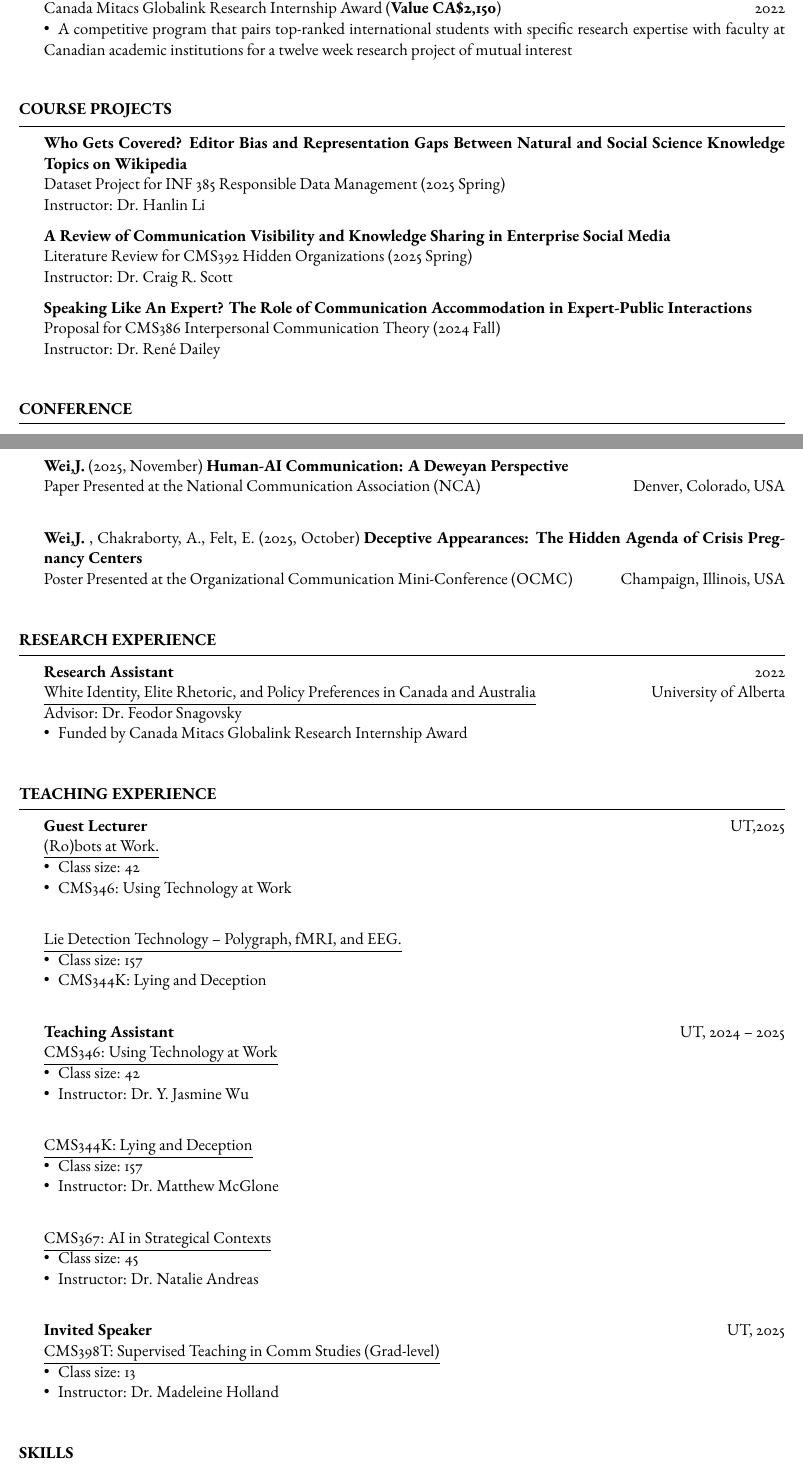
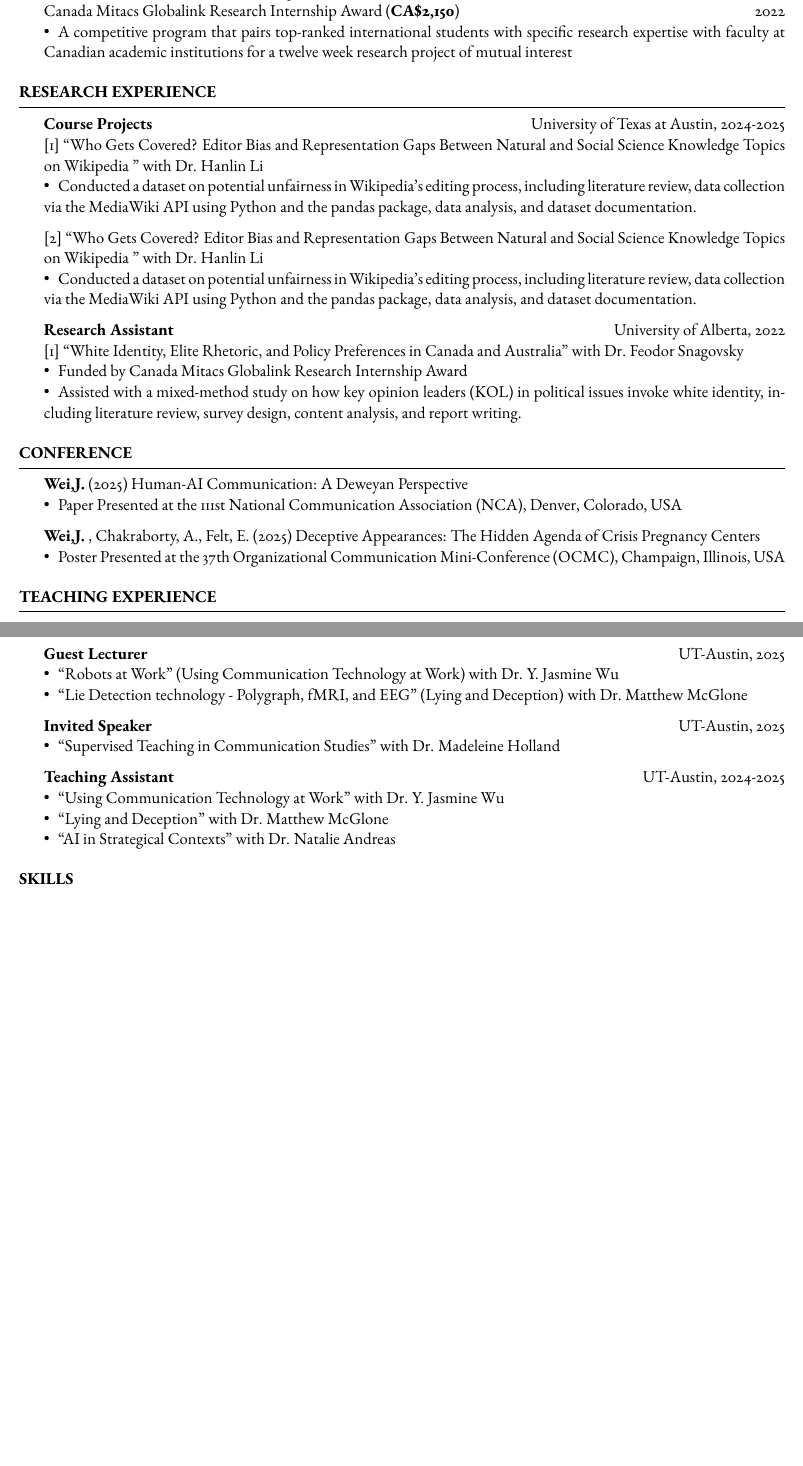
Before and after one commit to jwaustin/CV, a LaTeX CV (template.tex): two parts of pages 1 and 2 of 3 before the commit and two parts of pages 1 and 2 of 2 after it, joined at a grey line, cut so that both start at the same text, the shorter picture padded with empty space. Compiled offline with pdfLaTeX.

Commit message:
Updates from Overleaf

```diff
--- a/template.tex
+++ b/template.tex
@@ -38,7 +38,7 @@
 \address{Department of Communication Studies, Moody College of Communication} % Main address
 
 
-\address{(737)~$\cdot$~279~$\cdot$~2936 \\ jianhao.wei@utexas.edu} % Contact information
+\address {jianhao.wei@utexas.edu} % Contact information
 
 %----------------------------------------------------------------------------------------
 
@@ -80,10 +75,10 @@ Technologies in the Workplace, Future of Work, Virtual Team\\
 
 \begin{rSection}{Awards, Fellowships, Grants}
 
-	UT-Austin Moody College Graduate Travel Grants (\textbf{Value \$800})  \hfill 2025\\
-	UT-Austin Graduate School Fellowship   (\textbf{Value \$3,000})  \hfill 2024--2025\\
-    Canada Mitacs Globalink Research Internship Award     (\textbf{Value CA\$2,150})  \hfill 2022\\
-\textbullet\enspace  A competitive program that pairs top-ranked international students with specific research expertise with faculty at Canadian academic institutions for a twelve week research project of mutual interest\\
+	UT-Austin Moody College Graduate Travel Grants (\textbf{\$800})  \hfill 2025\\
+	UT-Austin Graduate School Fellowship   (\textbf{\$3,000})  \hfill 2024--2025\\
+    Canada Mitacs Globalink Research Internship Award     (\textbf{CA\$2,150})  \hfill 2022\\
+\textbullet\enspace  A competitive program that pairs top-ranked international students with specific research expertise with faculty at Canadian academic institutions for a twelve week research project of mutual interest
 
 \end{rSection}
 
@@ -91,19 +86,21 @@ Technologies in the Workplace, Future of Work, Virtual Team\\
 %	Working in Progress
 %----------------------------------------------------------------------------------------
 
-\begin{rSection}{Course Projects}
+\begin{rSection}{Research Experience}
 
-	\textbf{Who Gets Covered? Editor Bias and Representation Gaps Between Natural and Social Science Knowledge Topics on Wikipedia} \\
-    Dataset Project for INF 385 Responsible Data Management (2025 Spring)\\ Instructor: Dr. Hanlin Li
+    \textbf{Course Projects} \hfill University of Texas at Austin, 2024-2025\\
+    \textnormal{[1]}  “Who Gets Covered? Editor Bias and Representation Gaps Between Natural and Social Science Knowledge Topics on Wikipedia ” with Dr. Hanlin Li\\
+\textbullet\enspace Conducted a dataset on potential unfairness in Wikipedia's editing process, including literature review, data collection via the MediaWiki API using Python and the pandas package, data analysis, and dataset documentation.
 
-	\textbf{A Review of Communication Visibility and Knowledge Sharing in Enterprise Social Media}\\
-    Literature Review for CMS392 Hidden Organizations (2025 Spring)\\
-    Instructor: Dr. Craig R. Scott
+    \textnormal{[2]}  “Who Gets Covered? Editor Bias and Representation Gaps Between Natural and Social Science Knowledge Topics on Wikipedia ” with Dr. Hanlin Li\\
+\textbullet\enspace Conducted a dataset on potential unfairness in Wikipedia's editing process, including literature review, data collection via the MediaWiki API using Python and the pandas package, data analysis, and dataset documentation.
 
 
-	\textbf{Speaking Like An Expert? The Role of Communication Accommodation in Expert-Public Interactions}\\
-    Proposal for CMS386 Interpersonal Communication Theory (2024 Fall)\\
-    Instructor: Dr. René Dailey\\
+    \textbf{Research Assistant} \hfill University of Alberta, 2022\\
+    \textnormal{[1]}  “White Identity, Elite Rhetoric, and Policy Preferences in Canada and Australia” with Dr. Feodor Snagovsky\\
+\textbullet\enspace Funded by Canada Mitacs Globalink Research Internship Award\\
+\textbullet\enspace Assisted with a mixed-method study on how key opinion leaders (KOL) in political issues invoke white identity, including literature review, survey design, content analysis, and report writing.
+
 
 
 \end{rSection}
@@ -116,25 +113,11 @@ Technologies in the Workplace, Future of Work, Virtual Team\\
 \begin{rSection}{Conference}
 
 
-	\textbf{Wei,J.} (2025, November)\textbf{ Human-AI Communication: A Deweyan Perspective}\\
-	Paper Presented at the National Communication Association (NCA) \hfill Denver, Colorado, USA \\
+	\textbf{Wei,J.} (2025) Human-AI Communication: A Deweyan Perspective\\
+\textbullet\enspace Paper Presented at the 111st National Communication Association (NCA), Denver, Colorado, USA
 
-	\textbf{Wei,J.} , Chakraborty, A., Felt, E. (2025, October) \textbf{Deceptive Appearances: The Hidden Agenda of Crisis Pregnancy Centers} \\
-	Poster Presented at the Organizational Communication Mini-Conference (OCMC) \hfill Champaign, Illinois, USA \\
-
-\end{rSection}
-
-%----------------------------------------------------------------------------------------
-%	Research EXPERIENCE SECTION
-%----------------------------------------------------------------------------------------
-
-\begin{rSection}{Research Experience}
-
-	\textbf{Research Assistant} \hfill 2022\\
-    \underline{White Identity, Elite Rhetoric, and Policy Preferences in Canada and Australia} \hfill University of Alberta \\
-    {Advisor:} Dr. Feodor Snagovsky \\
-\textbullet\enspace Funded by Canada Mitacs Globalink Research Internship Award\\
-
+	\textbf{Wei,J.} , Chakraborty, A., Felt, E. (2025) Deceptive Appearances: The Hidden Agenda of Crisis Pregnancy Centers \\
+\textbullet\enspace Poster Presented at the 37th Organizational Communication Mini-Conference (OCMC), Champaign, Illinois, USA
 
 \end{rSection}
 
@@ -145,34 +128,18 @@ Technologies in the Workplace, Future of Work, Virtual Team\\
 
 \begin{rSection}{Teaching Experience}
 
-    \textbf{Guest Lecturer} \hfill UT,2025\\
-    \underline{(Ro)bots at Work.}\\
-    \textbullet\enspace  Class size: 42\\
-    \textbullet\enspace  CMS346: Using Technology at Work\\
 
-    \underline{Lie Detection Technology – Polygraph, fMRI, and EEG.} \\
-     \textbullet\enspace  Class size: 157\\
-     \textbullet\enspace CMS344K: Lying and Deception\\
+    \textbf{Guest Lecturer} \hfill UT-Austin, 2025\\
+\textbullet\enspace “Robots at Work" (Using Communication Technology at Work) with Dr. Y. Jasmine Wu\\
+\textbullet\enspace “Lie Detection technology - Polygraph, fMRI, and EEG" (Lying and Deception) with Dr. Matthew McGlone
 
-    \textbf{Teaching Assistant} \hfill UT, 2024 -- 2025 \\
-    \underline{CMS346: Using Technology at Work}\\
-    \textbullet\enspace  Class size: 42\\
-    \textbullet\enspace  Instructor: Dr. Y. Jasmine Wu\\
+    \textbf{Invited Speaker} \hfill UT-Austin, 2025\\
+\textbullet\enspace “Supervised Teaching in Communication Studies" with Dr. Madeleine Holland
 
-    \underline{CMS344K: Lying and Deception}\\
-    \textbullet\enspace  Class size: 157\\
-     \textbullet\enspace  Instructor: Dr. Matthew McGlone\\
-
-    \underline{CMS367:  AI in Strategical Contexts}\\
-    \textbullet\enspace  Class size: 45\\
-    \textbullet\enspace  Instructor: Dr. Natalie Andreas\\
-
-
-    \textbf{Invited Speaker} \hfill UT, 2025 \\
-    \underline{CMS398T: Supervised Teaching in Comm Studies (Grad-level)}\\
-     \textbullet\enspace  Class size: 13\\
-     \textbullet\enspace  Instructor: Dr. Madeleine Holland\\
-
+    \textbf{Teaching Assistant} \hfill UT-Austin, 2024-2025\\
+\textbullet\enspace “Using Communication Technology at Work" with Dr. Y. Jasmine Wu\\
+\textbullet\enspace “Lying and Deception" with Dr. Matthew McGlone\\
+\textbullet\enspace “AI in Strategical Contexts" with Dr. Natalie Andreas
 
 
 \end{rSection}
@@ -199,4 +166,3 @@ Technologies in the Workplace, Future of Work, Virtual Team\\
 %	Service SECTION
 %----------------------------------------------------------------------------------------
 
-\begin{rSection}{Service}
```
Also changed, not shown: template.tex (52 more changed lines).
